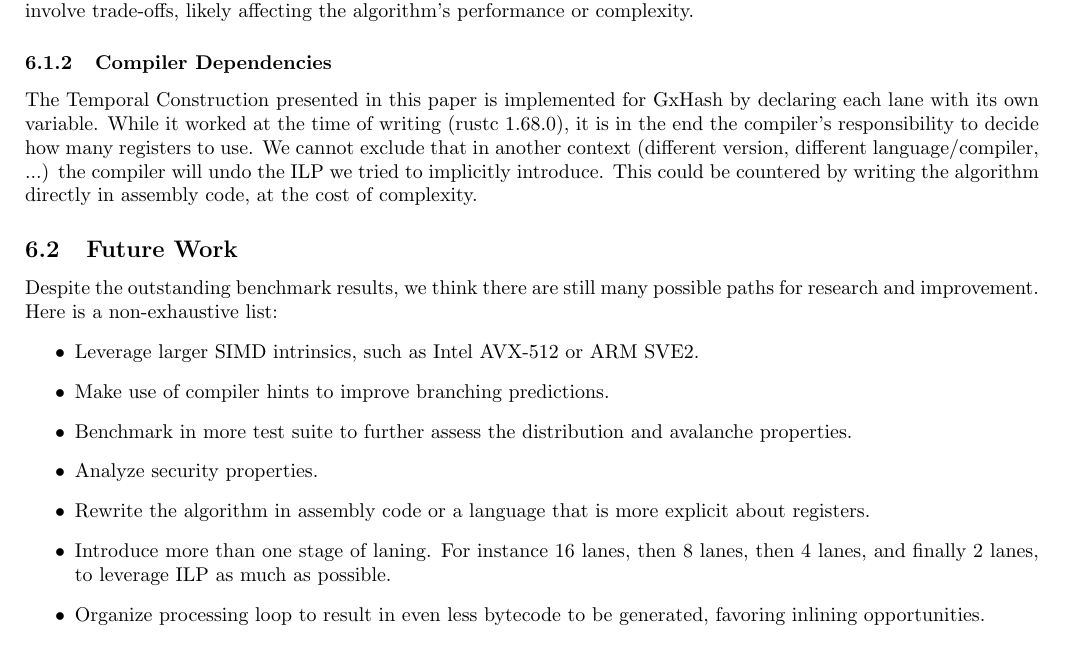
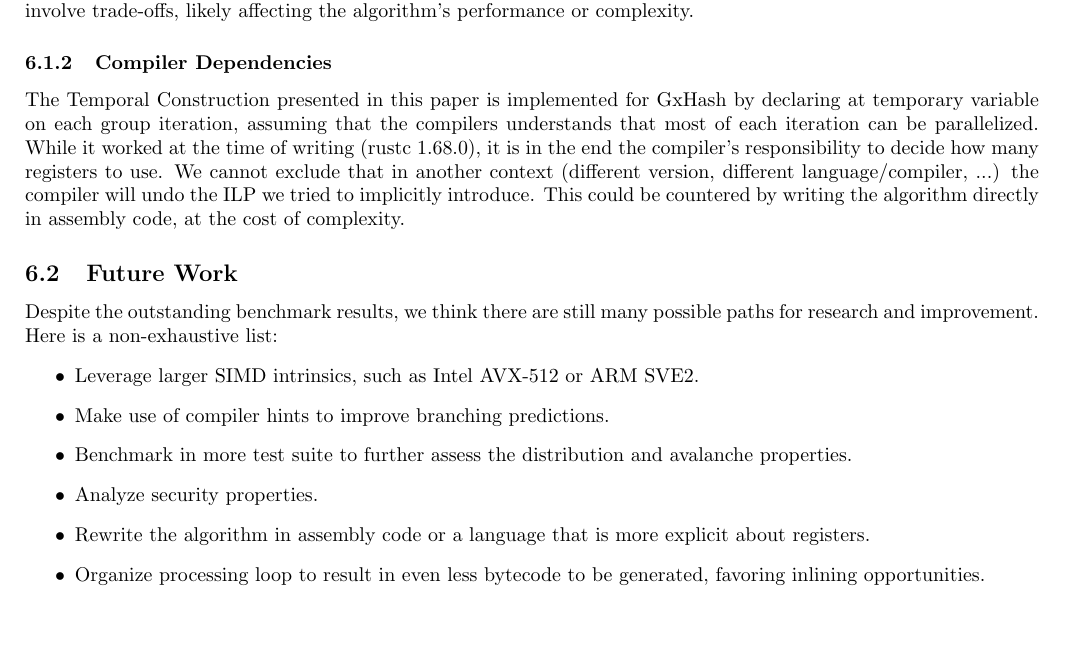
Before and after one commit to ogxd/gxhash, a LaTeX paper (article/article.tex): part of page 20 of 21, cut so that both start at the same text. Compiled offline with pdfLaTeX.

Commit message:
Fix confusion with laning in article

```diff
--- a/article/article.tex
+++ b/article/article.tex
@@ -660,7 +660,7 @@ On the GCP and Apple M1 Pro benchmarks, the algorithm reaches an impressive 11 G
 As previously stated, portability between different state sizes was not a design goal for GxHash. The algorithm functions across a variety of platforms, such as x86 and ARM, with consistent results within the same state size implementation. However, it is important to note that the 128-bit and 256-bit state versions of GxHash will produce distinct hashes for the same input. This discrepancy means that hashes generated by one state size are not directly comparable to those generated by another. To prevent any potential confusion, it is recommended that users choose one state size and maintain consistency throughout the hashing process, especially when hashes may need to be compared or persisted. This limitation is deemed acceptable for use-cases such as in-process hash tables where the state size does not change. Developing a version of GxHash that harmonizes the outputs of different state sizes would involve trade-offs, likely affecting the algorithm’s performance or complexity.
 
 \subsubsection{Compiler Dependencies}
-The Temporal Construction presented in this paper is implemented for GxHash by declaring each lane with its own variable. While it worked at the time of writing (rustc 1.68.0), it is in the end the compiler's responsibility to decide how many registers to use. We cannot exclude that in another context (different version, different language/compiler, ...) the compiler will undo the ILP we tried to implicitly introduce. This could be countered by writing the algorithm directly in assembly code, at the cost of complexity.
+The Temporal Construction presented in this paper is implemented for GxHash by declaring at temporary variable on each group iteration, assuming that the compilers understands that most of each iteration can be parallelized. While it worked at the time of writing (rustc 1.68.0), it is in the end the compiler's responsibility to decide how many registers to use. We cannot exclude that in another context (different version, different language/compiler, ...) the compiler will undo the ILP we tried to implicitly introduce. This could be countered by writing the algorithm directly in assembly code, at the cost of complexity.
 
 \subsection{Future Work}
 Despite the outstanding benchmark results, we think there are still many possible paths for research and improvement. Here is a non-exhaustive list:
@@ -670,7 +670,6 @@ Despite the outstanding benchmark results, we think there are still many possibl
     \item Benchmark in more test suite to further assess the distribution and avalanche properties.
     \item Analyze security properties.
     \item Rewrite the algorithm in assembly code or a language that is more explicit about registers.
-    \item Introduce more than one stage of laning. For instance 16 lanes, then 8 lanes, then 4 lanes, and finally 2 lanes, to leverage ILP as much as possible.
     \item Organize processing loop to result in even less bytecode to be generated, favoring inlining opportunities.
     \item Fine-tune the finalization stage to find the perfect balance between performance and avalanche effect.
 \end{itemize}
```
Also changed, not shown: article/article.pdf, article/article.tex (2 more changed lines).
